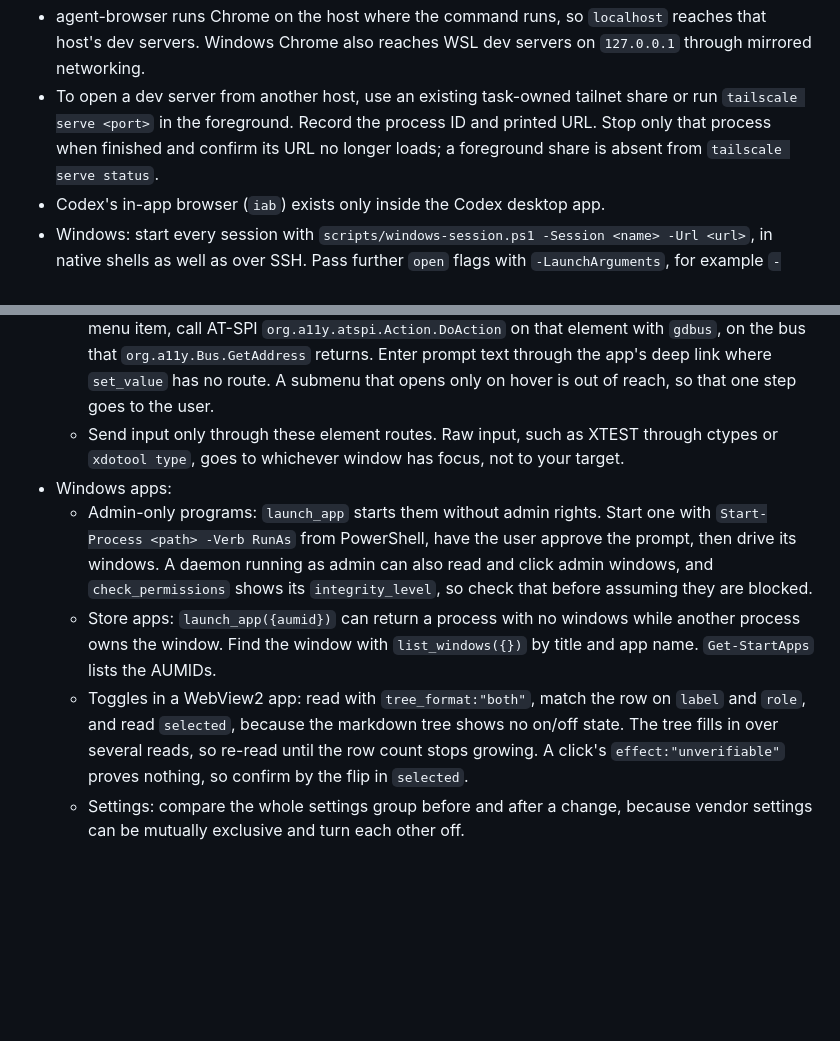
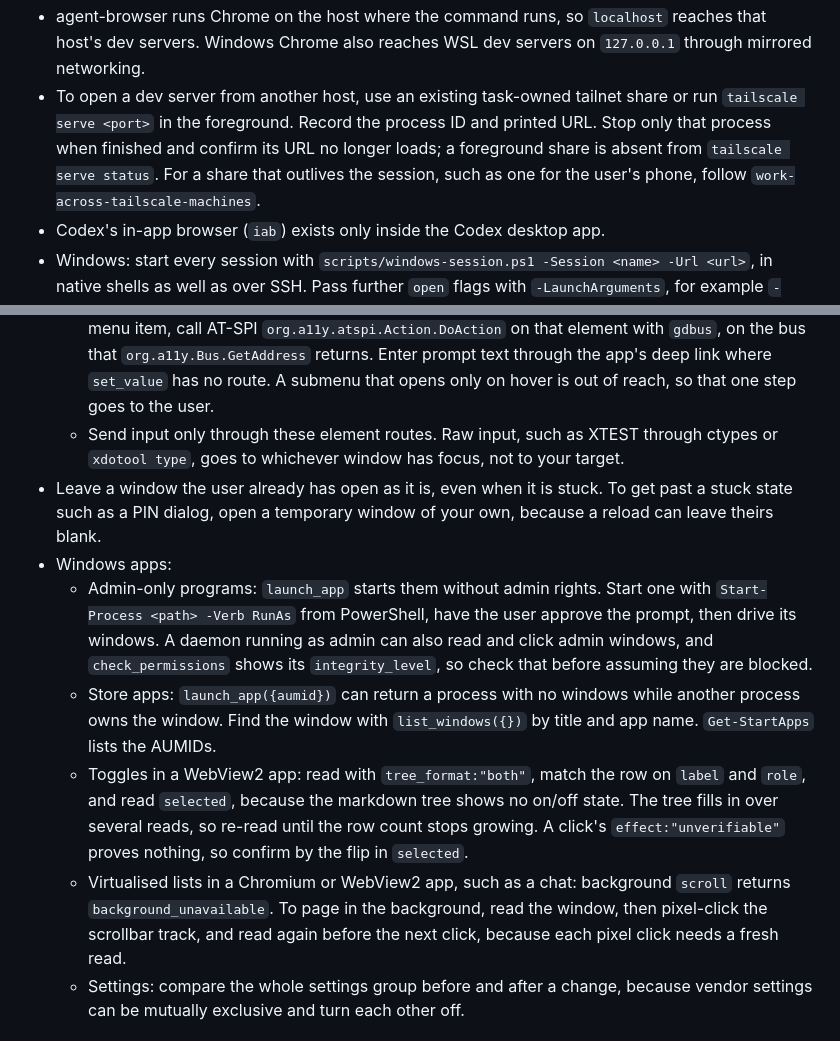
Before and after one commit to MaxFabian25/dotfiles, a Markdown page: skills/browser-and-computer-use/SKILL.md, 2 parts joined by grey strips. GitHub-like rendering; blank space fills up the shorter version.

```diff
--- a/skills/browser-and-computer-use/SKILL.md
+++ b/skills/browser-and-computer-use/SKILL.md
@@ -38,5 +38,5 @@ Host notes:
 - agent-browser runs Chrome on the host where the command runs, so `localhost` reaches that host's dev servers. Windows Chrome also reaches WSL dev servers on `127.0.0.1` through mirrored networking.
-- To open a dev server from another host, use an existing task-owned tailnet share or run `tailscale serve <port>` in the foreground. Record the process ID and printed URL. Stop only that process when finished and confirm its URL no longer loads; a foreground share is absent from `tailscale serve status`.
+- To open a dev server from another host, use an existing task-owned tailnet share or run `tailscale serve <port>` in the foreground. Record the process ID and printed URL. Stop only that process when finished and confirm its URL no longer loads; a foreground share is absent from `tailscale serve status`. For a share that outlives the session, such as one for the user's phone, follow `work-across-tailscale-machines`.
 - Codex's in-app browser (`iab`) exists only inside the Codex desktop app.
 - Windows: start every session with `scripts/windows-session.ps1 -Session <name> -Url <url>`, in native shells as well as over SSH. Pass further `open` flags with `-LaunchArguments`, for example `-LaunchArguments '--download-path', '<scratch>'`. The helper starts the daemon outside the calling process and gives it files for output. Started any other way, the daemon inherits the caller's output pipes: a captured `open` then hangs until the daemon exits ([#1407](https://github.com/vercel-labs/agent-browser/issues/1407)), and the daemon can crash when it later writes to the closed pipe ([#1993](https://github.com/vercel-labs/agent-browser/issues/1993)). Over SSH, OpenSSH also ends the daemon and its Chrome when the connection exits. Later commands and `close` run normally, over separate SSH calls when remote. If the session has gone, for example after the idle timeout, start it again with the helper. Over SSH, the browser stays invisible to the user.
 - To drive an Electron app, or a Chrome this task started with remote debugging, use `agent-browser --session <name> --cdp <port> ...`. When several sessions share that browser, add `--pin-tab` so each keeps its own tab. Load `agent-browser skills get electron` for Electron apps. `close` disconnects and leaves the app running. To run an Electron agent app unattended, find its prompt deep links by searching its `app.asar` for `scheme://` strings, open one in the app's own environment, press Send through accessibility, and detect the end of the run from the app's session logs rather than its window.
@@ -50,10 +50,12 @@ Prefer a CLI, an API, or the browser tools when they can do the job. Use desktop
   - The WSLg windows the user sees are on display `:0`, and the configured server on `:99` lists none of them. Reach them with a second `cua-driver mcp` over stdio, started with `DISPLAY=:0`, the session's `XDG_RUNTIME_DIR` and `DBUS_SESSION_BUS_ADDRESS`, and the configured server's cua-driver settings, and do each read and the action that uses its tokens in that one process, because tokens end with it. When the user need not watch, have them sign in on `:0`, then run the app with the same profile on `:99`.
   - WSLg has no active window, so `foreground_unavailable` and `background_unavailable` there are cua-driver's own checks, and no input was sent. An element click by role and name works on a row whose action is `press`. For a row whose only action is `check` or `select`, such as a toggle or menu item, call AT-SPI `org.a11y.atspi.Action.DoAction` on that element with `gdbus`, on the bus that `org.a11y.Bus.GetAddress` returns. Enter prompt text through the app's deep link where `set_value` has no route. A submenu that opens only on hover is out of reach, so that one step goes to the user.
   - Send input only through these element routes. Raw input, such as XTEST through ctypes or `xdotool type`, goes to whichever window has focus, not to your target.
+- Leave a window the user already has open as it is, even when it is stuck. To get past a stuck state such as a PIN dialog, open a temporary window of your own, because a reload can leave theirs blank.
 - Windows apps:
   - Admin-only programs: `launch_app` starts them without admin rights. Start one with `Start-Process <path> -Verb RunAs` from PowerShell, have the user approve the prompt, then drive its windows. A daemon running as admin can also read and click admin windows, and `check_permissions` shows its `integrity_level`, so check that before assuming they are blocked.
   - Store apps: `launch_app({aumid})` can return a process with no windows while another process owns the window. Find the window with `list_windows({})` by title and app name. `Get-StartApps` lists the AUMIDs.
   - Toggles in a WebView2 app: read with `tree_format:"both"`, match the row on `label` and `role`, and read `selected`, because the markdown tree shows no on/off state. The tree fills in over several reads, so re-read until the row count stops growing. A click's `effect:"unverifiable"` proves nothing, so confirm by the flip in `selected`.
+  - Virtualised lists in a Chromium or WebView2 app, such as a chat: background `scroll` returns `background_unavailable`. To page in the background, read the window, then pixel-click the scrollbar track, and read again before the next click, because each pixel click needs a fresh read.
   - Settings: compare the whole settings group before and after a change, because vendor settings can be mutually exclusive and turn each other off.
 
 ## Maintenance
```
Also changed, not shown: other parts of skills/browser-and-computer-use/SKILL.md (+2 -2 lines).
